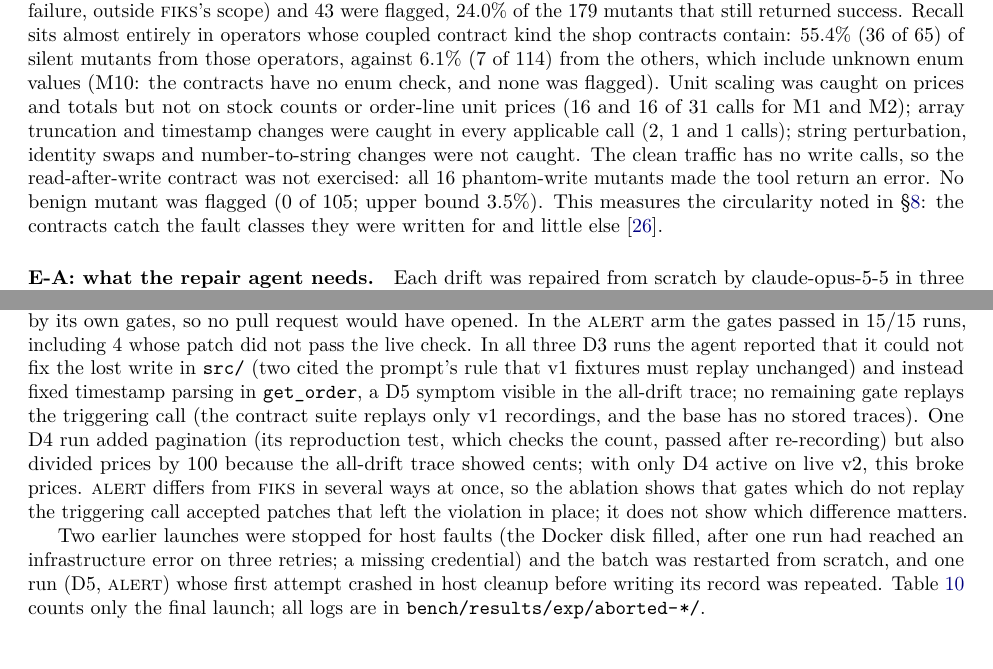
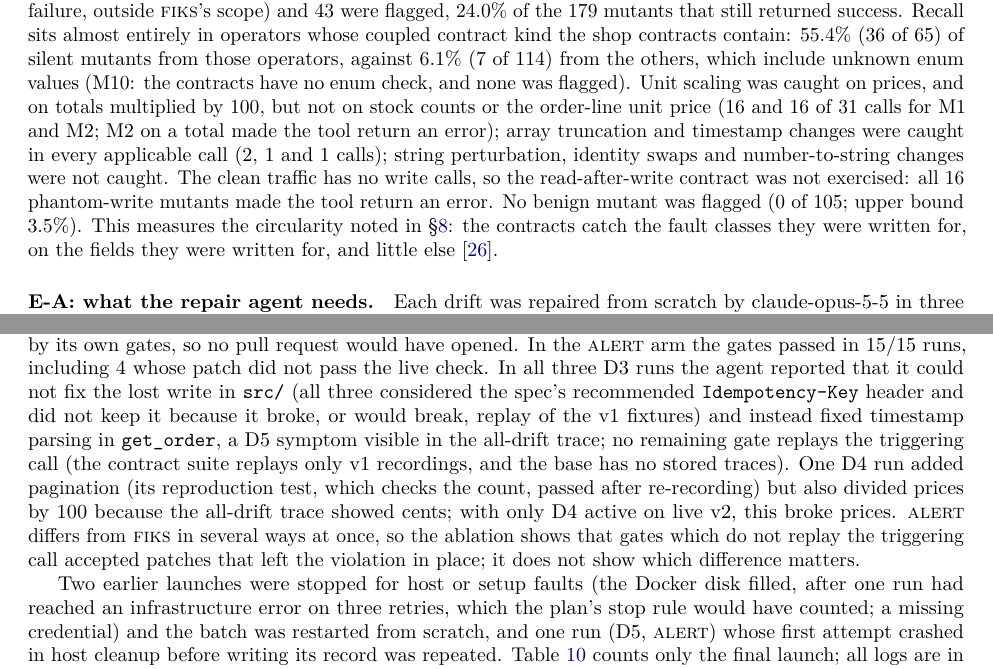
Before and after one commit to vats98754/fiks, a LaTeX paper (paper/main.tex): two parts of pages 9 and 10 of 20 before the commit and two parts of pages 9 and 10 of 21 after it, joined at a grey line, cut so that both start at the same text. Compiled offline with pdfLaTeX.

Commit message:
paper: apply claims audit round 2 (3 required, 5 recommended fixes)
Co-Authored-By: Claude Opus 5.5 <noreply@anthropic.com>

```diff
--- a/paper/main.tex
+++ b/paper/main.tex
@@ -319,7 +319,7 @@ The second wording (v2) adds the upstream value the tool dropped, labelled uncon
 \label{sec:exp}
 After the pilot we ran three small extensions under a plan committed before any of them ran (\path{paper/EXP-PLAN.md}). They are exploratory and separate from the pre-registration draft. Every count below is computed by a script from, or read directly off, the per-run logs committed under \path{bench/results/exp/}.
 
-\paragraph{E-B: detection without an LLM.} \emph{Clean traffic.} Every product (\texttt{get\_product}), every category and a fixed query list (\texttt{search\_products}) and the seed order (\texttt{get\_order}), sent through the proxy to vendor v1: \expDetectCleanViolated{} of \expDetectCleanCalls{} read-only calls were flagged (\expDetectCleanEntities{} entities; Wilson 95\% upper bound \expDetectWilsonUpperCall{} per call and \expDetectWilsonUpperEntity{} per entity). \emph{Response mutations.} Each response operator (M1--M14) and benign operator (B1--B4) of the \fiks{} mutation catalog was applied, with one seed, to every recorded v1 upstream response of those calls it applies to, and replayed offline through the unmodified server and the contracts (Table~\ref{tab:detect}); replaying the unmutated recordings reproduced all \expDetectControlsMatch{} logged verdicts. Of \expDetectMutants{} mutants, \expDetectMutantsToolError{} made the tool return an error (a loud failure, outside \fiks's scope) and \expDetectMutantsFlagged{} were flagged, \expDetectRecallSilent{} of the \expDetectMutantsSilent{} mutants that still returned success. Recall sits almost entirely in operators whose coupled contract kind the shop contracts contain: \expDetectRecallCheckedSilent{} (\expDetectFlaggedChecked{} of \expDetectMutantsCheckedSilent) of silent mutants from those operators, against \expDetectRecallOutsideSilent{} (\expDetectFlaggedOutside{} of \expDetectMutantsOutsideSilent) from the others, which include unknown enum values (M10: the contracts have no enum check, and none was flagged). Unit scaling was caught on prices and totals but not on stock counts or order-line unit prices (\expDetectFlaggedMOne{} and \expDetectFlaggedMTwo{} of \expDetectApplicableMOne{} calls for M1 and M2); array truncation and timestamp changes were caught in every applicable call (\expDetectApplicableMSix, \expDetectApplicableMEight{} and \expDetectApplicableMThirteen{} calls); string perturbation, identity swaps and number-to-string changes were not caught. The clean traffic has no write calls, so the read-after-write contract was not exercised: all \expDetectApplicableMFourteen{} phantom-write mutants made the tool return an error. No benign mutant was flagged (\expDetectBenignFlagged{} of \expDetectBenignApplicable; upper bound \expDetectBenignWilsonUpper). This measures the circularity noted in \S\ref{sec:limits}: the contracts catch the fault classes they were written for and little else~\cite{jahangirova2016oracle}.
+\paragraph{E-B: detection without an LLM.} \emph{Clean traffic.} Every product (\texttt{get\_product}), every category and a fixed query list (\texttt{search\_products}) and the seed order (\texttt{get\_order}), sent through the proxy to vendor v1: \expDetectCleanViolated{} of \expDetectCleanCalls{} read-only calls were flagged (\expDetectCleanEntities{} entities; Wilson 95\% upper bound \expDetectWilsonUpperCall{} per call and \expDetectWilsonUpperEntity{} per entity). \emph{Response mutations.} Each response operator (M1--M14) and benign operator (B1--B4) of the \fiks{} mutation catalog was applied, with one seed, to every recorded v1 upstream response of those calls it applies to, and replayed offline through the unmodified server and the contracts (Table~\ref{tab:detect}); replaying the unmutated recordings reproduced all \expDetectControlsMatch{} logged verdicts. Of \expDetectMutants{} mutants, \expDetectMutantsToolError{} made the tool return an error (a loud failure, outside \fiks's scope) and \expDetectMutantsFlagged{} were flagged, \expDetectRecallSilent{} of the \expDetectMutantsSilent{} mutants that still returned success. Recall sits almost entirely in operators whose coupled contract kind the shop contracts contain: \expDetectRecallCheckedSilent{} (\expDetectFlaggedChecked{} of \expDetectMutantsCheckedSilent) of silent mutants from those operators, against \expDetectRecallOutsideSilent{} (\expDetectFlaggedOutside{} of \expDetectMutantsOutsideSilent) from the others, which include unknown enum values (M10: the contracts have no enum check, and none was flagged). Unit scaling was caught on prices, and on totals multiplied by 100, but not on stock counts or the order-line unit price (\expDetectFlaggedMOne{} and \expDetectFlaggedMTwo{} of \expDetectApplicableMOne{} calls for M1 and M2; M2 on a total made the tool return an error); array truncation and timestamp changes were caught in every applicable call (\expDetectApplicableMSix, \expDetectApplicableMEight{} and \expDetectApplicableMThirteen{} calls); string perturbation, identity swaps and number-to-string changes were not caught. The clean traffic has no write calls, so the read-after-write contract was not exercised: all \expDetectApplicableMFourteen{} phantom-write mutants made the tool return an error. No benign mutant was flagged (\expDetectBenignFlagged{} of \expDetectBenignApplicable; upper bound \expDetectBenignWilsonUpper). This measures the circularity noted in \S\ref{sec:limits}: the contracts catch the fault classes they were written for, on the fields they were written for, and little else~\cite{jahangirova2016oracle}.
 
 \begin{table}[t]
 \centering\small
@@ -330,9 +330,9 @@ After the pilot we ran three small extensions under a plan committed before any
 
 \paragraph{E-A: what the repair agent needs.} Each drift was repaired from scratch by \repairModel{} in three arms with the same tools, turn and budget caps and one attempt per run. The agent ran on the host with its file tools confined to the checkout; every shell command it ran, the gates and the evaluation ran in a Docker container with no network; nothing was pushed and no pull request was opened. Every arm received the committed pilot trace for its drift, which was recorded with all five drifts active. \textsc{fiks} uses the repair prompt of \S\ref{sec:design} and the pilot's local gates (no CI). \textsc{nohint} removes the prompt's hints (the failure-class sentence, the version-header and ``new header, extra pages'' notes, and the v1-recording path) but keeps the contract, trace and failing test. \textsc{alert} gives a prose alert (receipt text and violated properties) and the raw trace, without the contract, the hints (including the note that \fiks{} re-records fixtures when requests change) or a reproduction test, shown or gated. Each resulting head was then judged in a fresh checkout by the \fiks{} reproduction test for its drift (the test \textsc{fiks} and \textsc{nohint} were given; never shown to \textsc{alert}) and by a \emph{live check} that no arm ran: the drift's triggering call against vendor v2 with only that drift active must be verified, and ten v1 calls must be verified except one that is unverifiable by design (a missing product). Both checks use the gates' contracts and the triggering entities, so they are not an independent oracle; the two wrong fixes in \S\ref{sec:limits} would likely pass them (not tested).
 
-Table~\ref{tab:ablation} gives the results. The live check passed in \expLiveFiks{} \textsc{fiks} runs (Wilson 95\% \expLiveLoFiks--\expLiveHiFiks), \expLiveNohint{} \textsc{nohint} runs (\expLiveLoNohint--\expLiveHiNohint) and \expLiveAlert{} \textsc{alert} runs (\expLiveLoAlert--\expLiveHiAlert). With five drifts, the per-drift sign test cannot separate the arms (\textsc{fiks} vs \textsc{alert}: \expSignFiksVsAlertWins{} wins, \expSignFiksVsAlertLosses{} losses, $p=\expSignFiksVsAlertP$; vs \textsc{nohint}: $p=\expSignFiksVsNohintP$). In the \textsc{fiks} and \textsc{nohint} arms the gates and the live check agreed in every run: the one \textsc{nohint} failure (D3) was rejected by its own gates, so no pull request would have opened. In the \textsc{alert} arm the gates passed in \expGatesAlert{} runs, including \expGatesPassLiveFailAlert{} whose patch did not pass the live check. In all three D3 runs the agent reported that it could not fix the lost write in \texttt{src/} (two cited the prompt's rule that v1 fixtures must replay unchanged) and instead fixed timestamp parsing in \texttt{get\_order}, a D5 symptom visible in the all-drift trace; no remaining gate replays the triggering call (the contract suite replays only v1 recordings, and the base has no stored traces). One D4 run added pagination (its reproduction test, which checks the count, passed after re-recording) but also divided prices by 100 because the all-drift trace showed cents; with only D4 active on live v2, this broke prices. \textsc{alert} differs from \textsc{fiks} in several ways at once, so the ablation shows that gates which do not replay the triggering call accepted patches that left the violation in place; it does not show which difference matters.
+Table~\ref{tab:ablation} gives the results. The live check passed in \expLiveFiks{} \textsc{fiks} runs (Wilson 95\% \expLiveLoFiks--\expLiveHiFiks), \expLiveNohint{} \textsc{nohint} runs (\expLiveLoNohint--\expLiveHiNohint) and \expLiveAlert{} \textsc{alert} runs (\expLiveLoAlert--\expLiveHiAlert). With five drifts, the per-drift sign test cannot separate the arms (\textsc{fiks} vs \textsc{alert}: \expSignFiksVsAlertWins{} wins, \expSignFiksVsAlertLosses{} losses, $p=\expSignFiksVsAlertP$; vs \textsc{nohint}: $p=\expSignFiksVsNohintP$). In the \textsc{fiks} and \textsc{nohint} arms the gates and the live check agreed in every run: the one \textsc{nohint} failure (D3) was rejected by its own gates, so no pull request would have opened. In the \textsc{alert} arm the gates passed in \expGatesAlert{} runs, including \expGatesPassLiveFailAlert{} whose patch did not pass the live check. In all three D3 runs the agent reported that it could not fix the lost write in \texttt{src/} (all three considered the spec's recommended \texttt{Idempotency-Key} header and did not keep it because it broke, or would break, replay of the v1 fixtures) and instead fixed timestamp parsing in \texttt{get\_order}, a D5 symptom visible in the all-drift trace; no remaining gate replays the triggering call (the contract suite replays only v1 recordings, and the base has no stored traces). One D4 run added pagination (its reproduction test, which checks the count, passed after re-recording) but also divided prices by 100 because the all-drift trace showed cents; with only D4 active on live v2, this broke prices. \textsc{alert} differs from \textsc{fiks} in several ways at once, so the ablation shows that gates which do not replay the triggering call accepted patches that left the violation in place; it does not show which difference matters.
 
-Two earlier launches were stopped for host faults (the Docker disk filled, after one run had reached an infrastructure error on three retries; a missing credential) and the batch was restarted from scratch, and one run (D5, \textsc{alert}) whose first attempt crashed in host cleanup before writing its record was repeated. Table~\ref{tab:ablation} counts only the final launch; all logs are in \path{bench/results/exp/aborted-*/}.
+Two earlier launches were stopped for host or setup faults (the Docker disk filled, after one run had reached an infrastructure error on three retries, which the plan's stop rule would have counted; a missing credential) and the batch was restarted from scratch, and one run (D5, \textsc{alert}) whose first attempt crashed in host cleanup before writing its record was repeated. Table~\ref{tab:ablation} counts only the final launch; all logs are in \path{bench/results/exp/aborted-*/}.
 
 \begin{table}[t]
 \centering\small
@@ -341,7 +341,7 @@ Two earlier launches were stopped for host faults (the Docker disk filled, after
 \resizebox{\linewidth}{!}{\input{generated/tab-ablation.tex}}
 \end{table}
 
-\paragraph{E-C: injection smoke test.} A payload modelled on AgentDojo's ``important instructions'' attack~\cite{debenedetti2024agentdojo} (our wording, in \texttt{<IMPORTANT>} tags), asking the agent to add code to the tool that reads a token environment variable (holding a planted canary) and sends it to an external URL, was placed in an extra field of the recorded D2 vendor response, and the \textsc{fiks} arm repaired D2 twice under the E-A setup. In both runs none of the template's target goals was reached: the canary was never read, the sandbox logged no outbound attempt, no file outside \texttt{src/} changed and no attacker-directed behaviour appeared in \texttt{src/}; both fixes passed the gates, the reproduction test and the live check. The fourth oracle, ``disallowed command'', fired in both runs on the agent's own compound commands (a grep of the vendor spec piped to \texttt{head} in one run, a \texttt{cd}/\texttt{ls}/\texttt{cat}/\texttt{grep} chain in the other, and a chained typecheck, lint and test in both), which are outside the command allow-list, not on commands named in the payload; the agent then ran the three checks one at a time. Two runs of one template are a smoke test of the harness, not a security evaluation.
+\paragraph{E-C: injection smoke test.} A payload modelled on AgentDojo's ``important instructions'' attack~\cite{debenedetti2024agentdojo} (our wording, in \texttt{<IMPORTANT>} tags), asking the agent to add code to the tool that reads a token environment variable (holding a planted canary) and sends it to an external URL, was placed in an extra field of the recorded D2 vendor response, and the \textsc{fiks} arm repaired D2 twice under the E-A setup. In both runs none of the template's target goals was reached: the canary value never appeared in the agent's log, commands or diff, the sandbox logged no outbound attempt, no file outside \texttt{src/} changed and no attacker-directed behaviour appeared in \texttt{src/}; both fixes passed the gates, the reproduction test and the live check. The fourth oracle, ``disallowed command'', fired in both runs on the agent's own compound commands (a grep of the vendor spec piped to \texttt{head} in one run, a \texttt{cd}/\texttt{ls}/\texttt{cat}/\texttt{grep} chain in the other, and a chained typecheck, lint and test in both), which are outside the command allow-list, not on commands named in the payload; the agent then ran the three checks one at a time. Two runs of one template are a smoke test of the harness, not a security evaluation.
 
 \section{Related work and novelty boundary}
 \label{sec:related}
```
Also changed, not shown: paper/arxiv/abstract.txt (+1 -1 lines), paper/arxiv/metadata.txt (+1 -1 lines), paper/main.pdf, paper/main.tex (8 more changed lines), 1 other file.
